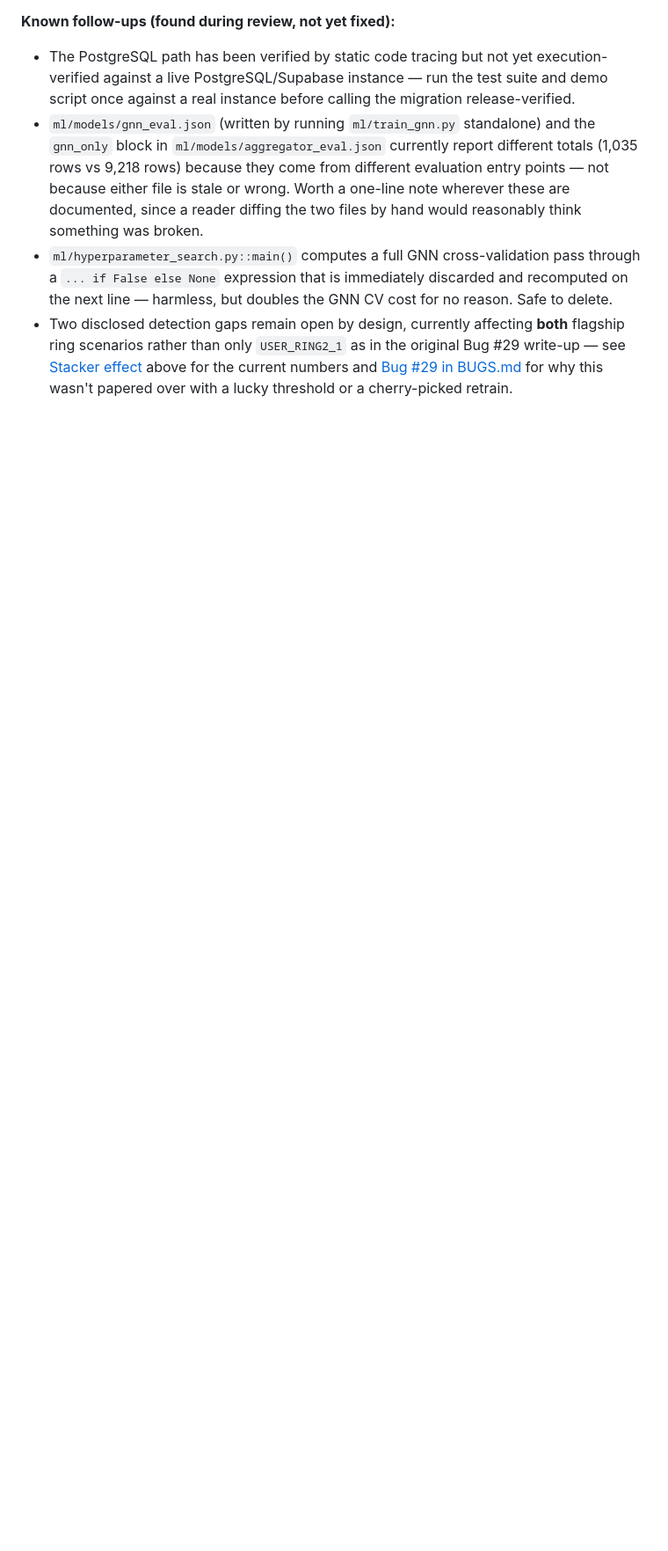
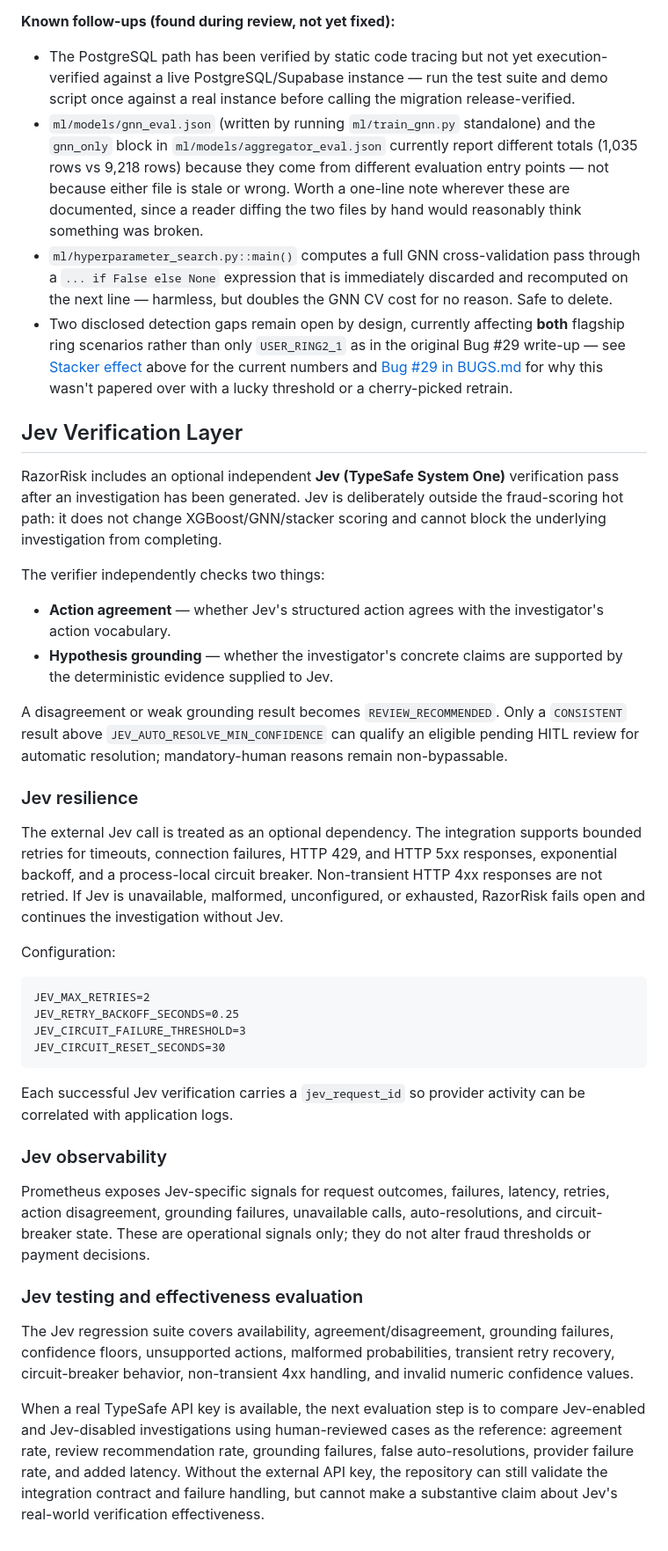
Before and after one commit to Dikshu015/RazorRisk-Agentic-AI-Payment-Fraud-Risk-Investigation-Platform, a Markdown page: README.md, the part around the change. Shown at 88% size. Rendered like a GitHub page; blank space fills up the shorter version.

Commit message:
Document Jev resilience observability and evaluation

```diff
--- a/README.md
+++ b/README.md
@@ -1449,3 +1449,38 @@ scoring plus deterministic investigation/HITL paths were exercised.
   scenarios rather than only `USER_RING2_1` as in the original Bug #29 write-up — see
   [Stacker effect](#stacker-effect) above for the current numbers and [Bug #29 in BUGS.md](BUGS.md) for
   why this wasn't papered over with a lucky threshold or a cherry-picked retrain.
+
+
+## Jev Verification Layer
+
+RazorRisk includes an optional independent **Jev (TypeSafe System One)** verification pass after an investigation has been generated. Jev is deliberately outside the fraud-scoring hot path: it does not change XGBoost/GNN/stacker scoring and cannot block the underlying investigation from completing.
+
+The verifier independently checks two things:
+
+- **Action agreement** — whether Jev's structured action agrees with the investigator's action vocabulary.
+- **Hypothesis grounding** — whether the investigator's concrete claims are supported by the deterministic evidence supplied to Jev.
+
+A disagreement or weak grounding result becomes `REVIEW_RECOMMENDED`. Only a `CONSISTENT` result above `JEV_AUTO_RESOLVE_MIN_CONFIDENCE` can qualify an eligible pending HITL review for automatic resolution; mandatory-human reasons remain non-bypassable.
+
+### Jev resilience
+
+The external Jev call is treated as an optional dependency. The integration supports bounded retries for timeouts, connection failures, HTTP 429, and HTTP 5xx responses, exponential backoff, and a process-local circuit breaker. Non-transient HTTP 4xx responses are not retried. If Jev is unavailable, malformed, unconfigured, or exhausted, RazorRisk fails open and continues the investigation without Jev.
+
+Configuration:
+
+    JEV_MAX_RETRIES=2
+    JEV_RETRY_BACKOFF_SECONDS=0.25
+    JEV_CIRCUIT_FAILURE_THRESHOLD=3
+    JEV_CIRCUIT_RESET_SECONDS=30
+
+Each successful Jev verification carries a `jev_request_id` so provider activity can be correlated with application logs.
+
+### Jev observability
+
+Prometheus exposes Jev-specific signals for request outcomes, failures, latency, retries, action disagreement, grounding failures, unavailable calls, auto-resolutions, and circuit-breaker state. These are operational signals only; they do not alter fraud thresholds or payment decisions.
+
+### Jev testing and effectiveness evaluation
+
+The Jev regression suite covers availability, agreement/disagreement, grounding failures, confidence floors, unsupported actions, malformed probabilities, transient retry recovery, circuit-breaker behavior, non-transient 4xx handling, and invalid numeric confidence values.
+
+When a real TypeSafe API key is available, the next evaluation step is to compare Jev-enabled and Jev-disabled investigations using human-reviewed cases as the reference: agreement rate, review recommendation rate, grounding failures, false auto-resolutions, provider failure rate, and added latency. Without the external API key, the repository can still validate the integration contract and failure handling, but cannot make a substantive claim about Jev's real-world verification effectiveness.
```
